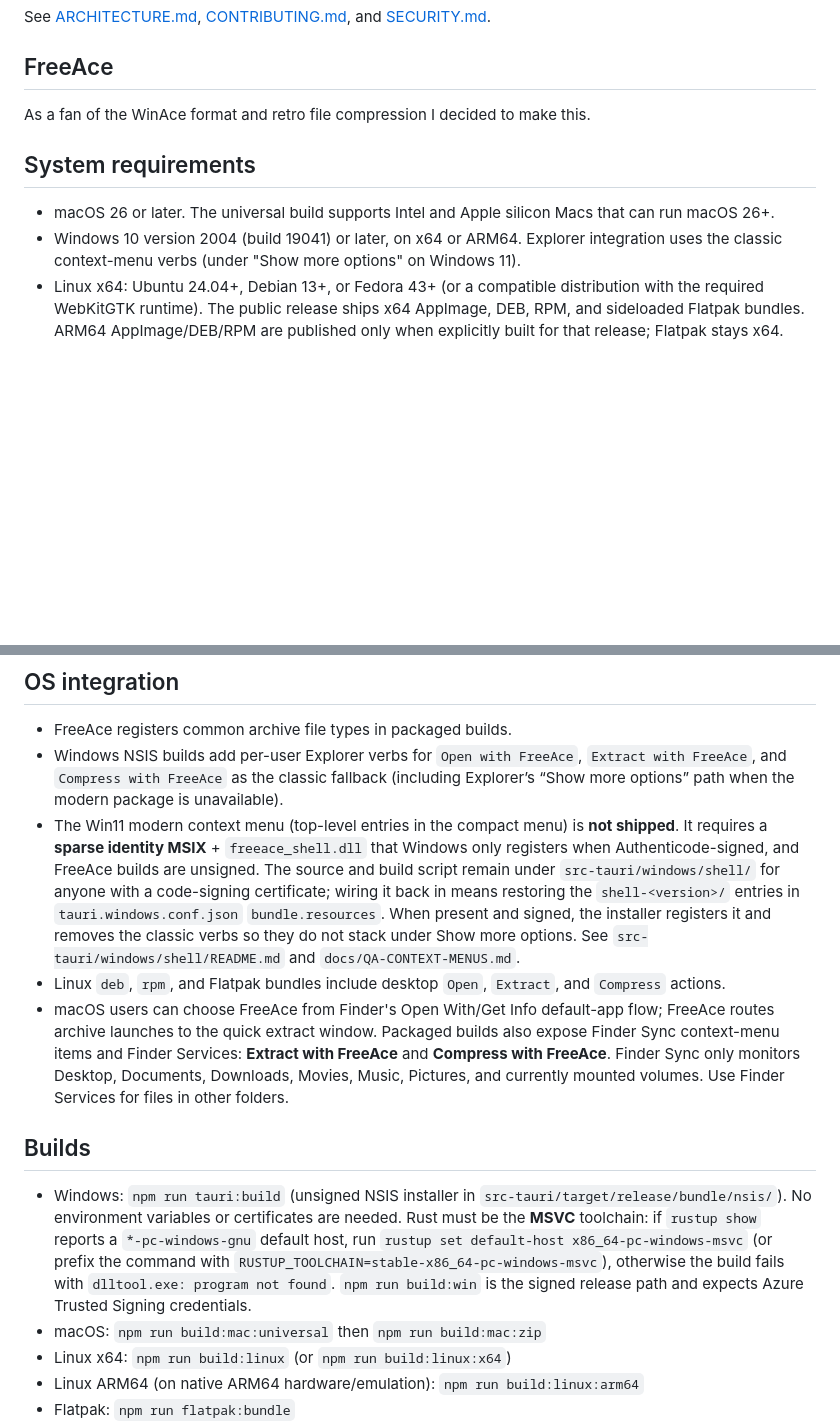
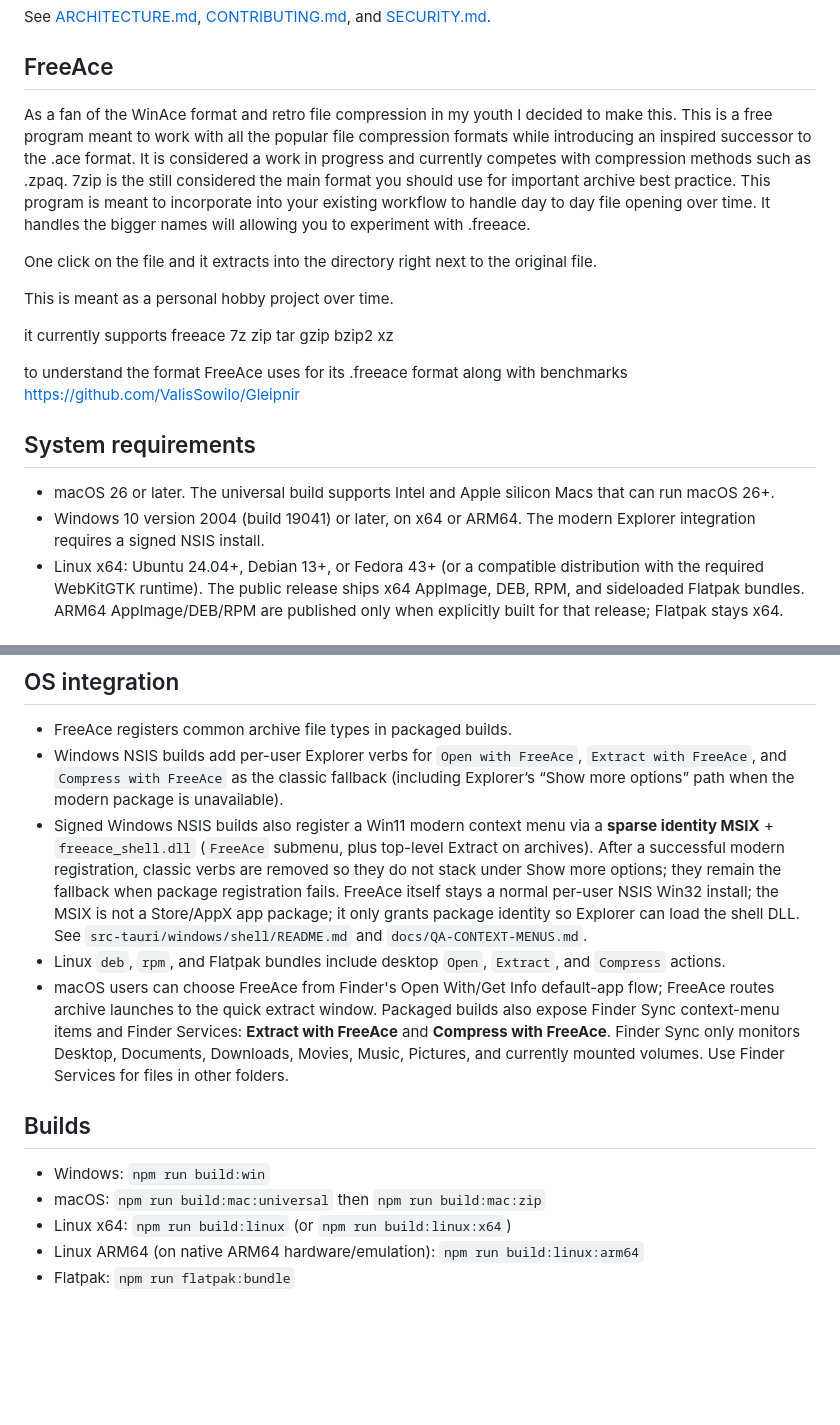
Before and after one commit to skonester/FreeAce, a Markdown page: README.md, 2 parts joined by grey strips. Rendered like a GitHub page; blank space fills up the shorter version.

```diff
--- a/README.md
+++ b/README.md
@@ -26,16 +26,43 @@ See [ARCHITECTURE.md](ARCHITECTURE.md), [CONTRIBUTING.md](CONTRIBUTING.md), and
 
 ## FreeAce
 
-As a fan of the WinAce format and retro file compression I decided to make this.
+As a fan of the WinAce format and retro file compression in my youth I decided to make this. This is a free program meant to work with all the popular file compression formats while introducing an inspired successor to the .ace format. It is
+considered a work in progress and currently competes with compression methods such as .zpaq.
+7zip is the still considered the main format
+you should use for important archive best practice.
+This program is meant to incorporate into your
+existing workflow to handle day to day file
+opening over time. It handles the bigger names
+will allowing you to experiment with .freeace.
+
+One click on the file and it extracts into
+the directory right next to the original file.
+
+This is meant as a personal hobby project over time.
+
+it currently supports
+freeace
+7z
+zip
+tar
+gzip
+bzip2
+xz
+
+
+to understand the format FreeAce uses for its
+.freeace format along with benchmarks
+https://github.com/ValisSowilo/Gleipnir
+
+
 
 
 ## System requirements
 
 - macOS 26 or later. The universal build supports Intel and Apple silicon Macs
   that can run macOS 26+.
-- Windows 10 version 2004 (build 19041) or later, on x64 or ARM64. Explorer
-  integration uses the classic context-menu verbs (under "Show more options" on
-  Windows 11).
+- Windows 10 version 2004 (build 19041) or later, on x64 or ARM64. The modern
+  Explorer integration requires a signed NSIS install.
 - Linux x64: Ubuntu 24.04+, Debian 13+, or Fedora 43+ (or a compatible
   distribution with the required WebKitGTK runtime). The public release ships
   x64 AppImage, DEB, RPM, and sideloaded Flatpak bundles. ARM64 AppImage/DEB/RPM
@@ -58,14 +85,13 @@ native build runs.
   `Extract with FreeAce`, and `Compress with FreeAce` as the classic fallback
   (including Explorer’s “Show more options” path when the modern package is
   unavailable).
-- The Win11 modern context menu (top-level entries in the compact menu) is
-  **not shipped**. It requires a **sparse identity MSIX** + `freeace_shell.dll`
-  that Windows only registers when Authenticode-signed, and FreeAce builds are
-  unsigned. The source and build script remain under `src-tauri/windows/shell/`
-  for anyone with a code-signing certificate; wiring it back in means restoring
-  the `shell-<version>/` entries in `tauri.windows.conf.json` `bundle.resources`.
-  When present and signed, the installer registers it and removes the classic
-  verbs so they do not stack under Show more options. See
+- Signed Windows NSIS builds also register a Win11 modern context menu via a
+  **sparse identity MSIX** + `freeace_shell.dll` (`FreeAce` submenu, plus top-level
+  Extract on archives). After a successful modern registration, classic verbs
+  are removed so they do not stack under Show more options; they remain the
+  fallback when package registration fails. FreeAce itself stays a normal
+  per-user NSIS Win32 install; the MSIX is not a Store/AppX app package; it only
+  grants package identity so Explorer can load the shell DLL. See
   `src-tauri/windows/shell/README.md` and `docs/QA-CONTEXT-MENUS.md`.
 - Linux `deb`, `rpm`, and Flatpak bundles include desktop `Open`, `Extract`, and
   `Compress` actions.
@@ -78,14 +104,7 @@ native build runs.
 
 ## Builds
 
-- Windows: `npm run tauri:build` (unsigned NSIS installer in
-  `src-tauri/target/release/bundle/nsis/`). No environment variables or
-  certificates are needed. Rust must be the **MSVC** toolchain: if
-  `rustup show` reports a `*-pc-windows-gnu` default host, run
-  `rustup set default-host x86_64-pc-windows-msvc` (or prefix the command with
-  `RUSTUP_TOOLCHAIN=stable-x86_64-pc-windows-msvc`), otherwise the build fails
-  with `dlltool.exe: program not found`. `npm run build:win` is the signed
-  release path and expects Azure Trusted Signing credentials.
+- Windows: `npm run build:win`
 - macOS: `npm run build:mac:universal` then `npm run build:mac:zip`
 - Linux x64: `npm run build:linux` (or `npm run build:linux:x64`)
 - Linux ARM64 (on native ARM64 hardware/emulation): `npm run build:linux:arm64`
```
Also changed, not shown: ARCHITECTURE.md (+4 -0 lines).
